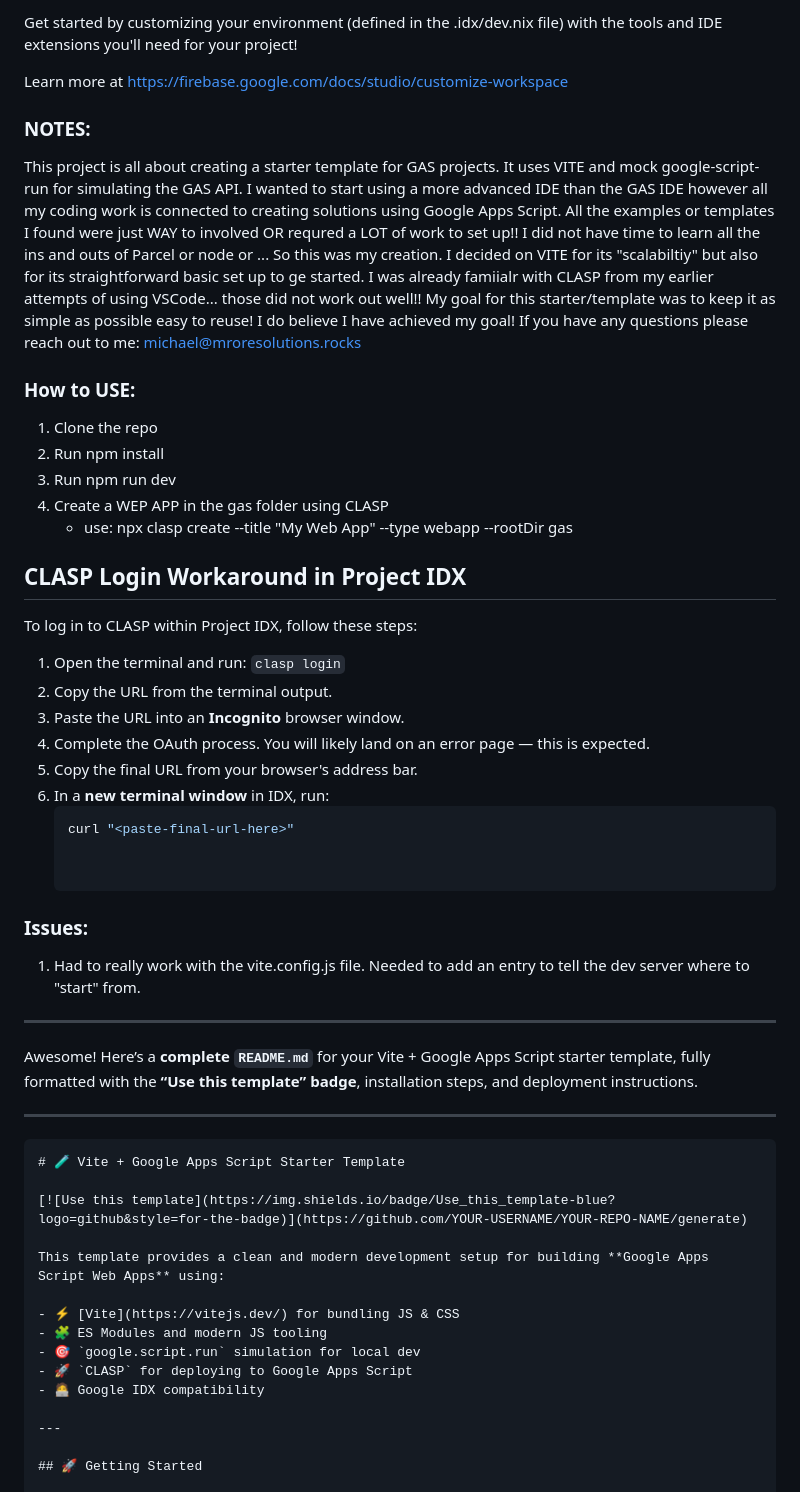
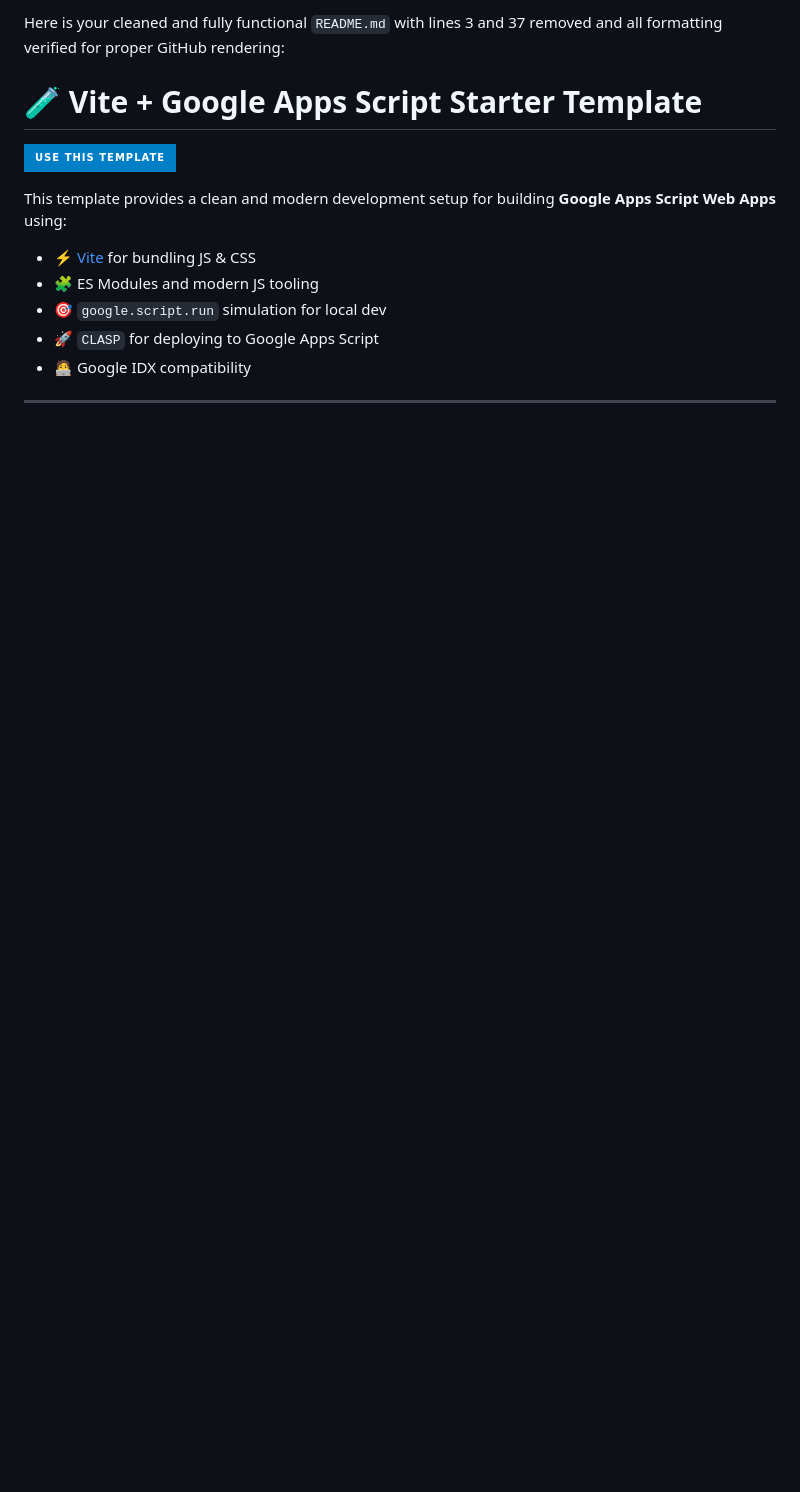
Before and after one commit to michaelos02/VITE-GAS-Starter, a Markdown page: README.md, the part around one of its changes. GitHub-like rendering; badges without logos; blank space fills up the shorter version.

Commit message:
Updated an prettied version of the README.md

`````diff
--- a/README.md
+++ b/README.md
@@ -1,47 +1,5 @@
-Get started by customizing your environment (defined in the .idx/dev.nix file) with the tools and IDE extensions you'll need for your project!
+Here is your cleaned and fully functional `README.md` with lines 3 and 37 removed and all formatting verified for proper GitHub rendering:
 
-Learn more at https://firebase.google.com/docs/studio/customize-workspace
-
-### NOTES:
-This project is all about creating a starter template for GAS projects.  It uses VITE and mock google-script-run for simulating the GAS API.
-I wanted to start using a more advanced IDE than the GAS IDE however all my coding work is connected to creating solutions using Google Apps Script.
-All the examples or templates I found were just WAY to involved OR requred a LOT of work to set up!!  I did not have time to learn all the ins and outs of Parcel or node or ...
-So this was my creation.  I decided on VITE for its "scalabiltiy" but also for its straightforward basic set up to ge started.  I was already famiialr with CLASP from my earlier attempts of using VSCode... those did not work out well!!
-My goal for this starter/template was to keep it as simple as possible easy to reuse!
-I do believe I have achieved my goal!
-If you have any questions please reach out to me: michael@mroresolutions.rocks
-
-
-
-### How to USE:
-1. Clone the repo
-1. Run npm install
-1. Run npm run dev
-1. Create a WEP APP in the gas folder using CLASP
-    + use: npx clasp create --title "My Web App" --type webapp --rootDir gas
-
-## CLASP Login Workaround in Project IDX
-To log in to CLASP within Project IDX, follow these steps:
-
-1. Open the terminal and run: `clasp login`
-2. Copy the URL from the terminal output.
-3. Paste the URL into an **Incognito** browser window.
-4. Complete the OAuth process. You will likely land on an error page — this is expected.
-5. Copy the final URL from your browser's address bar.
-6. In a **new terminal window** in IDX, run:
-   ```bash
-   curl "<paste-final-url-here>"
-
-
-### Issues:
-1. Had to really work with the vite.config.js file.  Needed to add an entry to tell the dev server where to "start" from.
-
----
-Awesome! Here’s a **complete `README.md`** for your Vite + Google Apps Script starter template, fully formatted with the **“Use this template” badge**, installation steps, and deployment instructions.
-
----
-
-````markdown
 # 🧪 Vite + Google Apps Script Starter Template
 
 [![Use this template](https://img.shields.io/badge/Use_this_template-blue?logo=github&style=for-the-badge)](https://github.com/YOUR-USERNAME/YOUR-REPO-NAME/generate)
`````
Also changed, not shown: other parts of README.md (+42 -27 lines).
